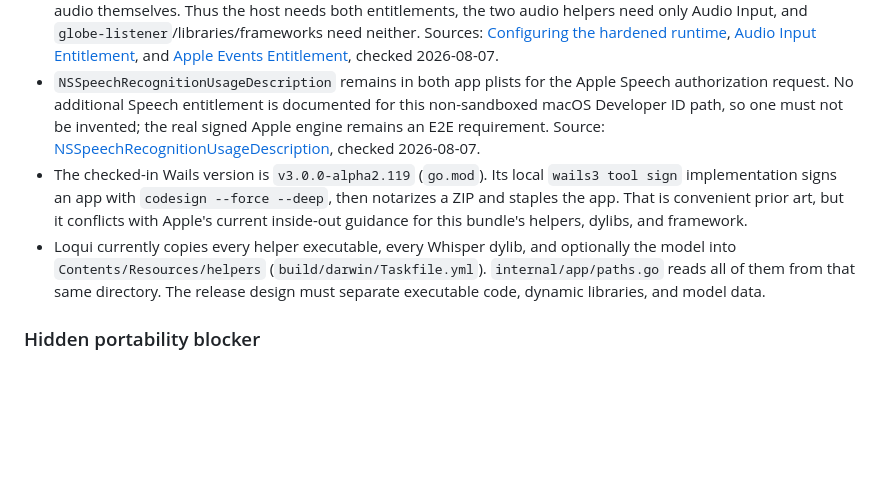
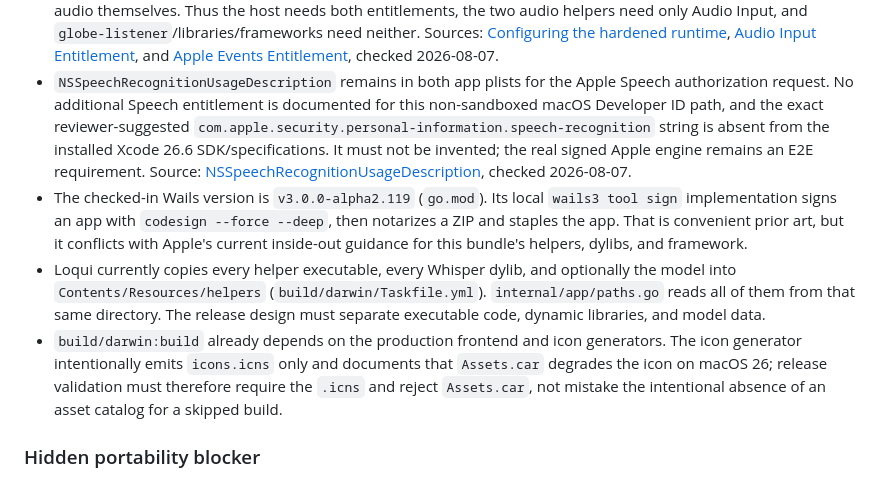
Before and after one commit to Juan-Motta/loqui, a Markdown page: docs/research/2026-08-07-developer-id-release.md, the part around the change. Drawn GitHub-style; blank space fills up the shorter version.

Commit message:
docs: close Developer ID plan gaps

```diff
--- a/docs/research/2026-08-07-developer-id-release.md
+++ b/docs/research/2026-08-07-developer-id-release.md
@@ -61,7 +61,9 @@ Checked: 2026-08-07
   checked 2026-08-07.
 - `NSSpeechRecognitionUsageDescription` remains in both app plists for the Apple Speech authorization
   request. No additional Speech entitlement is documented for this non-sandboxed macOS Developer ID
-  path, so one must not be invented; the real signed Apple engine remains an E2E requirement. Source:
+  path, and the exact reviewer-suggested
+  `com.apple.security.personal-information.speech-recognition` string is absent from the installed
+  Xcode 26.6 SDK/specifications. It must not be invented; the real signed Apple engine remains an E2E requirement. Source:
   [NSSpeechRecognitionUsageDescription](https://developer.apple.com/documentation/bundleresources/information-property-list/nsspeechrecognitionusagedescription),
   checked 2026-08-07.
 - The checked-in Wails version is `v3.0.0-alpha2.119` (`go.mod`). Its local `wails3 tool sign`
@@ -72,6 +74,10 @@ Checked: 2026-08-07
   `Contents/Resources/helpers` (`build/darwin/Taskfile.yml`). `internal/app/paths.go` reads all of them
   from that same directory. The release design must separate executable code, dynamic libraries, and
   model data.
+- `build/darwin:build` already depends on the production frontend and icon generators. The icon
+  generator intentionally emits `icons.icns` only and documents that `Assets.car` degrades the icon
+  on macOS 26; release validation must therefore require the `.icns` and reject `Assets.car`, not
+  mistake the intentional absence of an asset catalog for a skipped build.
 
 ### Hidden portability blocker
 
```
Also changed, not shown: 2 other files.
